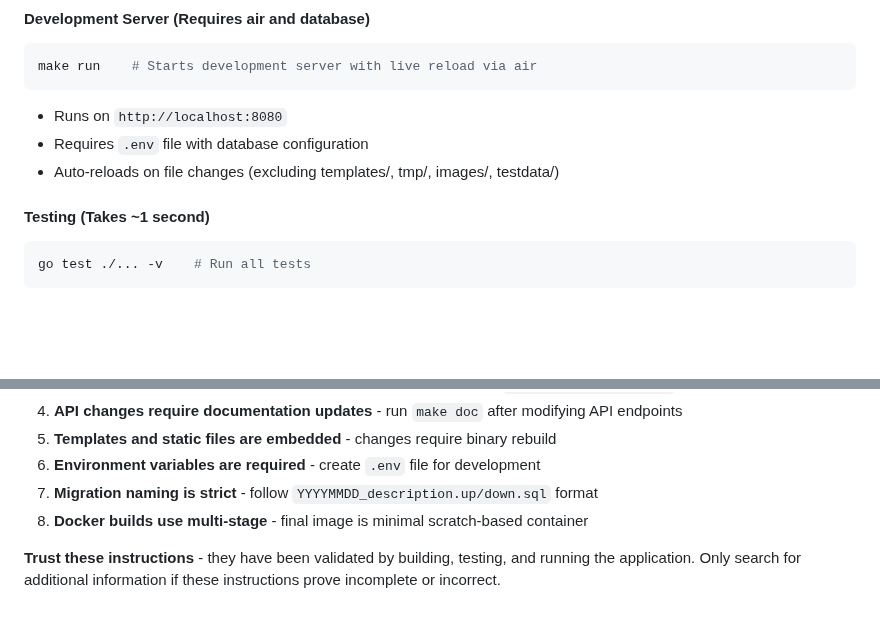
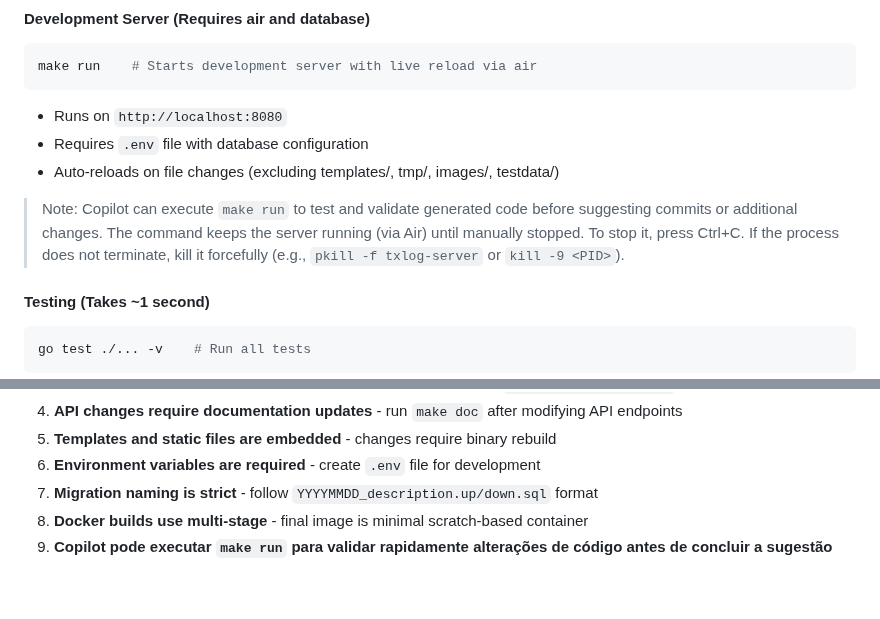
Before and after one commit to txlog/server, a Markdown page: .github/copilot-instructions.md, 2 parts joined by grey strips. Rendered like a GitHub page; blank space fills up the shorter version.

Commit message:
feat: add note on using 'make run' for testing and validation in Copilot instructions

````diff
--- a/.github/copilot-instructions.md
+++ b/.github/copilot-instructions.md
@@ -61,6 +61,8 @@ make run    # Starts development server with live reload via air
 - Runs on `http://localhost:8080`
 - Requires `.env` file with database configuration
 - Auto-reloads on file changes (excluding templates/, tmp/, images/, testdata/)
+
+> Note: Copilot can execute `make run` to test and validate generated code before suggesting commits or additional changes. The command keeps the server running (via Air) until manually stopped. To stop it, press Ctrl+C. If the process does not terminate, kill it forcefully (e.g., `pkill -f txlog-server` or `kill -9 <PID>`).
 
 #### Testing (Takes ~1 second)
 ```bash
@@ -219,5 +221,4 @@ make doc                    # Update API documentation (if API changed)
 6. **Environment variables are required** - create `.env` file for development
 7. **Migration naming is strict** - follow `YYYYMMDD_description.up/down.sql` format
 8. **Docker builds use multi-stage** - final image is minimal scratch-based container
-
-**Trust these instructions** - they have been validated by building, testing, and running the application. Only search for additional information if these instructions prove incomplete or incorrect.
+9. **Copilot pode executar `make run` para validar rapidamente alterações de código antes de concluir a sugestão**
````
